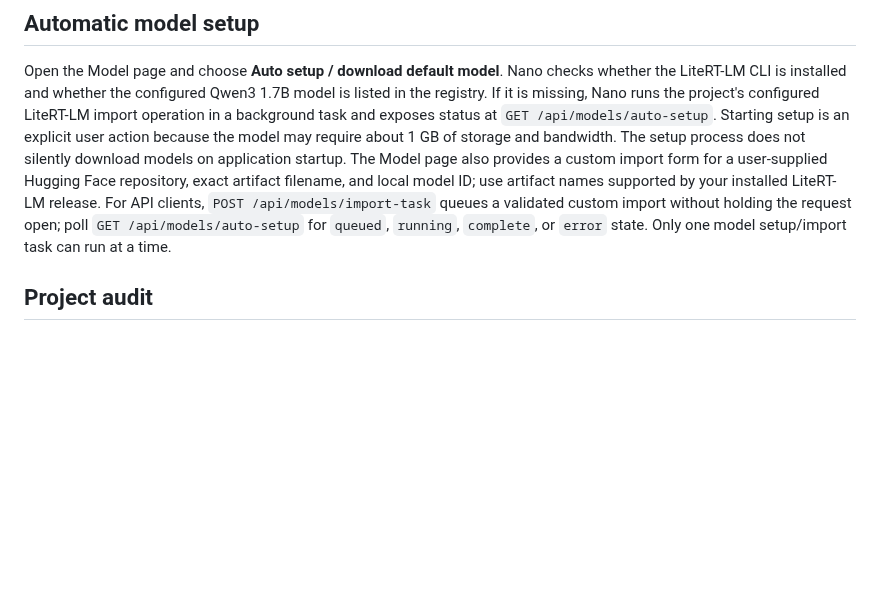
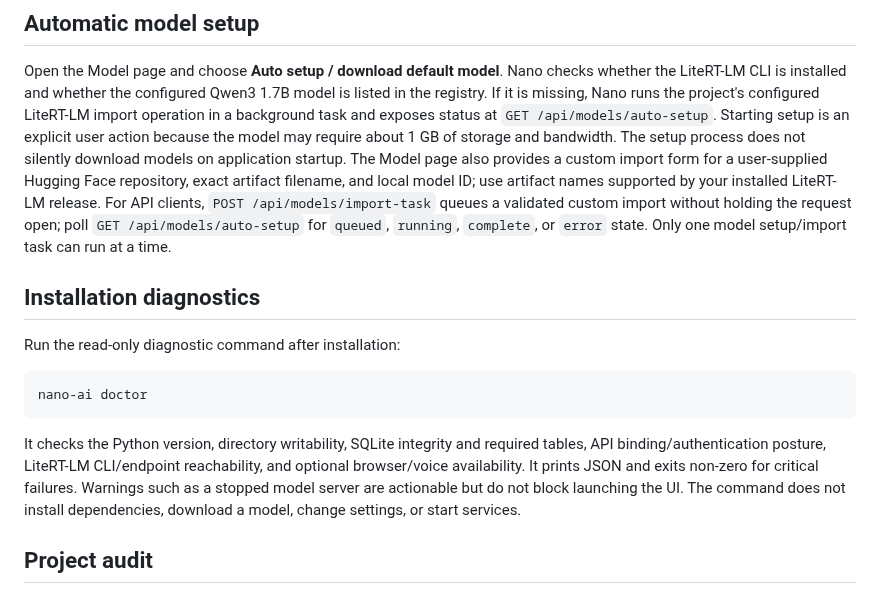
Before and after one commit to abdulraheemnohri/Nano-AI, a Markdown page: README.md, the part around the change. Rendered like a GitHub page; blank space fills up the shorter version.

Commit message:
docs: document read-only nano-ai doctor command

```diff
--- a/README.md
+++ b/README.md
@@ -79,6 +79,14 @@ Built-in tools remain local and allowlisted. Optional restricted terminal and Pl
 ## Automatic model setup
 
 Open the Model page and choose **Auto setup / download default model**. Nano checks whether the LiteRT-LM CLI is installed and whether the configured Qwen3 1.7B model is listed in the registry. If it is missing, Nano runs the project's configured LiteRT-LM import operation in a background task and exposes status at `GET /api/models/auto-setup`. Starting setup is an explicit user action because the model may require about 1 GB of storage and bandwidth. The setup process does not silently download models on application startup. The Model page also provides a custom import form for a user-supplied Hugging Face repository, exact artifact filename, and local model ID; use artifact names supported by your installed LiteRT-LM release. For API clients, `POST /api/models/import-task` queues a validated custom import without holding the request open; poll `GET /api/models/auto-setup` for `queued`, `running`, `complete`, or `error` state. Only one model setup/import task can run at a time.
+
+## Installation diagnostics
+
+Run the read-only diagnostic command after installation:
+
+    nano-ai doctor
+
+It checks the Python version, directory writability, SQLite integrity and required tables, API binding/authentication posture, LiteRT-LM CLI/endpoint reachability, and optional browser/voice availability. It prints JSON and exits non-zero for critical failures. Warnings such as a stopped model server are actionable but do not block launching the UI. The command does not install dependencies, download a model, change settings, or start services.
 
 ## Project audit
 
```
